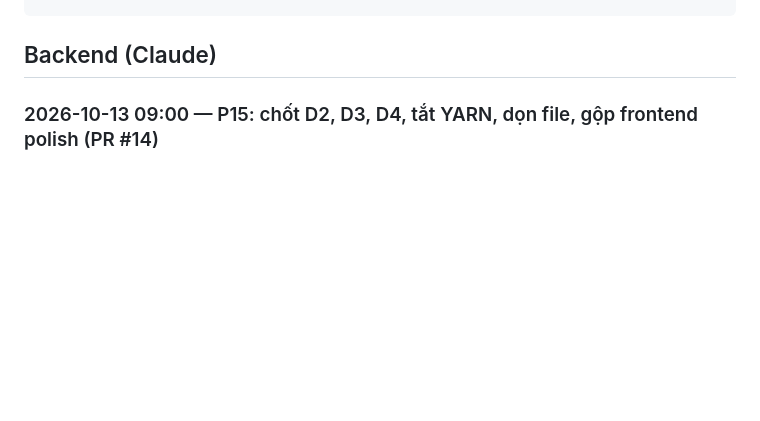
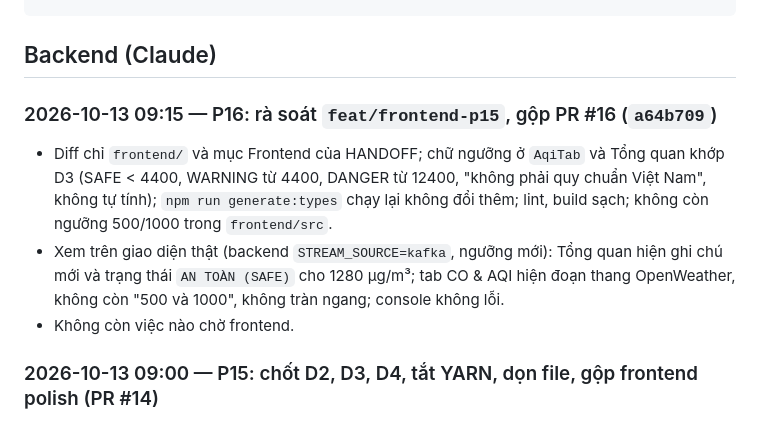
Before and after one commit to trongv2310/BigData, a Markdown page: docs/HANDOFF.md, the part around the change. GitHub-like rendering; blank space fills up the shorter version.

Commit message:
docs: ra soat va gop frontend P15 (P16), tick TASKS
Co-Authored-By: Claude Sonnet 5.5 <noreply@anthropic.com>

````diff
--- a/docs/HANDOFF.md
+++ b/docs/HANDOFF.md
@@ -14,6 +14,11 @@ Mẫu:
 ```
 
 ## Backend (Claude)
+
+### 2026-10-13 09:15 — P16: rà soát `feat/frontend-p15`, gộp PR #16 (`a64b709`)
+- Diff chỉ `frontend/` và mục Frontend của HANDOFF; chữ ngưỡng ở `AqiTab` và Tổng quan khớp D3 (SAFE < 4400, WARNING từ 4400, DANGER từ 12400, "không phải quy chuẩn Việt Nam", không tự tính); `npm run generate:types` chạy lại không đổi thêm; lint, build sạch; không còn ngưỡng 500/1000 trong `frontend/src`.
+- Xem trên giao diện thật (backend `STREAM_SOURCE=kafka`, ngưỡng mới): Tổng quan hiện ghi chú mới và trạng thái `AN TOÀN (SAFE)` cho 1280 µg/m³; tab CO & AQI hiện đoạn thang OpenWeather, không còn "500 và 1000", không tràn ngang; console không lỗi.
+- Không còn việc nào chờ frontend.
 
 ### 2026-10-13 09:00 — P15: chốt D2, D3, D4, tắt YARN, dọn file, gộp frontend polish (PR #14)
 - **D3 (ngưỡng CO) đổi:** từ 500/1000 (ngưỡng trong script mẫu, không căn cứ) sang thang CO của OpenWeather Air Pollution API, nguồn của bộ lịch sử: Good < 4400, Fair 4400..9400, Moderate 9400..12400, Poor 12400..15400, Very Poor ≥ 15400 µg/m³ (tra trên openweathermap.org/api/air-pollution-index-levels; 4400 cũng xấp xỉ hướng dẫn 24 giờ 4 mg/m³ của WHO 2021). Hợp đồng chỉ có 3 mức: `SAFE` < 4400, `WARNING` 4400 đến dưới 12400, `DANGER` ≥ 12400 (mốc thuộc mức cao hơn). Cấu hình `CO_WARNING_UG`, `CO_DANGER_UG`. Đổi ở `reading.status_for`, mô tả `CoStatus` trong openapi, `infra/spark_kafka_consumer.py` (`--warning`, `--danger`), mock (một sự kiện 1180 từ DANGER thành SAFE), AGENTS.md mục 5. View `live` của `/api/sql` tính lại `canh_bao` từ `co` theo ngưỡng hiện hành (Parquet cũ vẫn mang nhãn 500/1000). **Hệ quả:** mọi số đã thấy (Open-Meteo 1000 đến 2500, Kaggle) đều `SAFE`, nên cảnh báo hiếm khi đổi màu; script cũ `spark_streaming_consumer.py` (không sửa) vẫn in nhãn 500/1000.
````
Also changed, not shown: docs/TASKS.md (+1 -1 lines).
